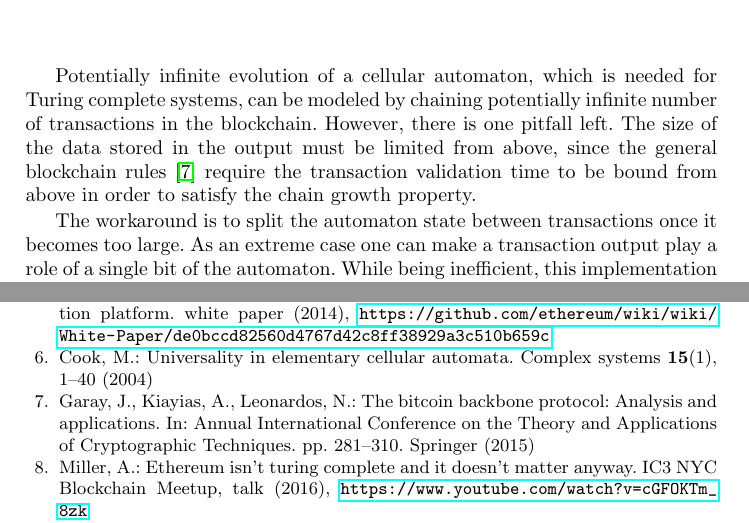
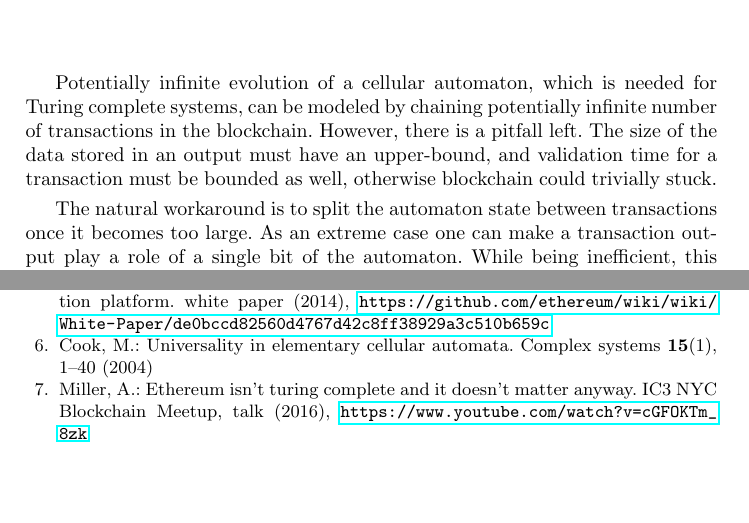
Before and after one commit to ergoplatform/Self-Reproducing-Coins, a LaTeX thesis (rule110.tex): two parts of pages 4 and 8 of 8, joined at a grey line, cut so that both start at the same text, the shorter picture padded with empty space. Compiled offline with pdfLaTeX.

Commit message:
more fixes

```diff
--- a/rule110.tex
+++ b/rule110.tex
@@ -206,13 +206,10 @@ Research Institute\\\email{v.kharin@protonmail.com}}
 
     Potentially infinite evolution of a cellular automaton, which is
     needed for Turing complete systems, can be modeled by chaining potentially infinite
-    number of transactions in the blockchain. However, there is one pitfall left.
-    The size of the data stored in the output must be limited from above, since
-    the general blockchain rules~\cite{garay2015bitcoin} require the transaction
-    validation time to be bound from above in order to satisfy the chain growth
-    property.
+    number of transactions in the blockchain. However, there is a pitfall left.
+    The size of the data stored in an output must have an upper-bound, and validation time for a transaction must be bounded as well, otherwise blockchain could trivially stuck.
 
-    The workaround is to split the automaton state between
+    The natural workaround is to split the automaton state between
     transactions once it becomes too large. As an extreme case one can make a
     transaction output play a role of a single bit of the automaton. While being
     inefficient, this implementation keeps the logic simple and complies with the
```
